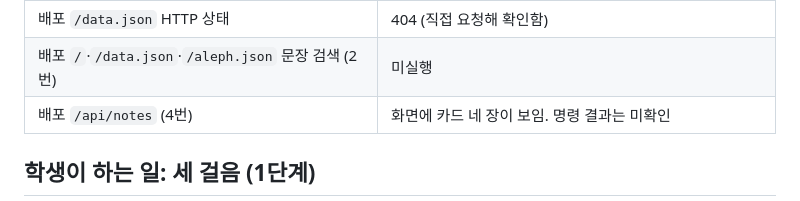
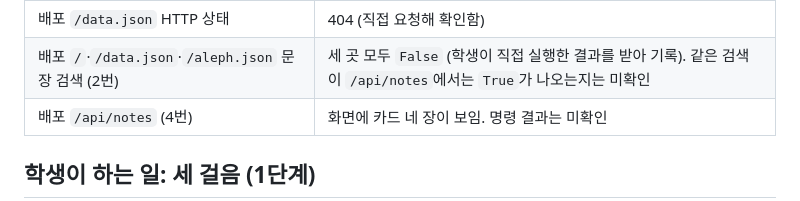
Before and after one commit to SOOAH-HAN/choi-bujang-secret-vault, a Markdown page: README.md, the part around the change. Rendered like a GitHub page.

Commit message:
README: 배포 파일 문장 검색 결과 기록
- 배포 /, /data.json, /aleph.json 검색 결과(모두 False)를 확인 기록에 반영
- /api/notes에서 같은 검색이 True인지는 미확인으로 남김

Co-Authored-By: Claude Sonnet 5.5 <noreply@anthropic.com>
Claude-Session: https://claude.ai/code/session_01TL5Y8WNA1Z4TG6uY69cxex

```diff
--- a/README.md
+++ b/README.md
@@ -47,7 +47,7 @@
 | GitHub 최신(`37ec184`) 검색 (1번) | 0건 (실행함) |
 | 옛 커밋 `dd089bb` 대조 검색 (3번) | 8줄 걸림: `data.json` 4줄, `public/data.json` 4줄 (실행함) |
 | 배포 `/data.json` HTTP 상태 | 404 (직접 요청해 확인함) |
-| 배포 `/`·`/data.json`·`/aleph.json` 문장 검색 (2번) | 미실행 |
+| 배포 `/`·`/data.json`·`/aleph.json` 문장 검색 (2번) | 세 곳 모두 `False` (학생이 직접 실행한 결과를 받아 기록). 같은 검색이 `/api/notes`에서는 `True`가 나오는지는 미확인 |
 | 배포 `/api/notes` (4번) | 화면에 카드 네 장이 보임. 명령 결과는 미확인 |
 
 ## 학생이 하는 일: 세 걸음 (1단계)
```
